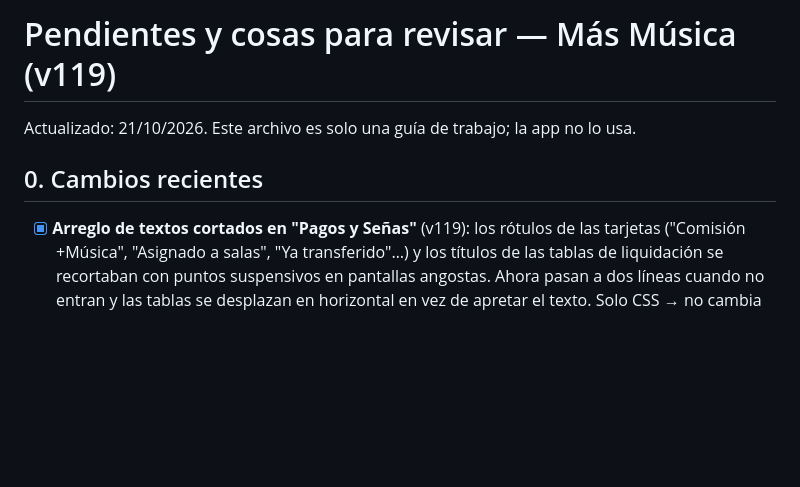
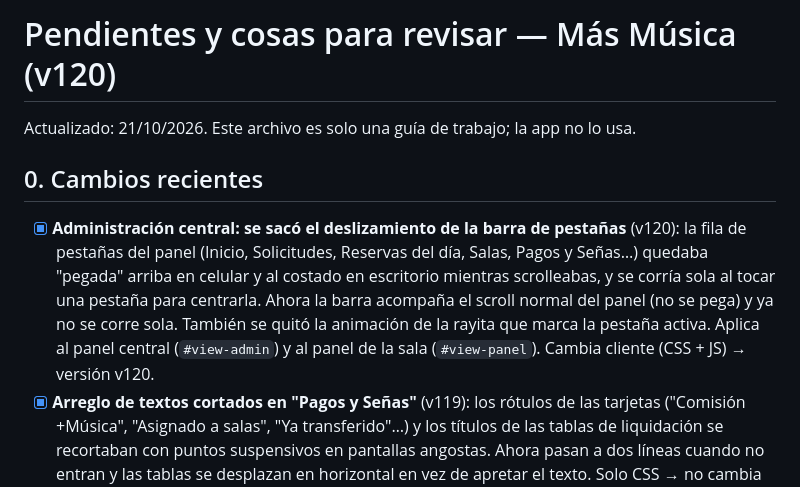
Before and after one commit to masmusicaapp/MAS-MUSICA, a Markdown page: PENDIENTES.md, the part around the change. Drawn GitHub-style; blank space fills up the shorter version.

Commit message:
v120: quitar el deslizamiento de la barra de pestanas del panel de administracion (PENDIENTES.md)

```diff
--- a/PENDIENTES.md
+++ b/PENDIENTES.md
@@ -1,9 +1,17 @@
-# Pendientes y cosas para revisar — Más Música (v119)
+# Pendientes y cosas para revisar — Más Música (v120)
 
 Actualizado: 21/10/2026. Este archivo es solo una guía de trabajo; la app no lo usa.
 
 ## 0. Cambios recientes
 
+- [x] **Administración central: se sacó el deslizamiento de la barra de pestañas** (v120):
+      la fila de pestañas del panel (Inicio, Solicitudes, Reservas del día, Salas, Pagos y
+      Señas…) quedaba "pegada" arriba en celular y al costado en escritorio mientras
+      scrolleabas, y se corría sola al tocar una pestaña para centrarla. Ahora la barra
+      acompaña el scroll normal del panel (no se pega) y ya no se corre sola. También se
+      quitó la animación de la rayita que marca la pestaña activa. Aplica al panel central
+      (`#view-admin`) y al panel de la sala (`#view-panel`). Cambia cliente (CSS + JS) →
+      versión v120.
 - [x] **Arreglo de textos cortados en "Pagos y Señas"** (v119): los rótulos de las
       tarjetas ("Comisión +Música", "Asignado a salas", "Ya transferido"…) y los títulos
       de las tablas de liquidación se recortaban con puntos suspensivos en pantallas
```
